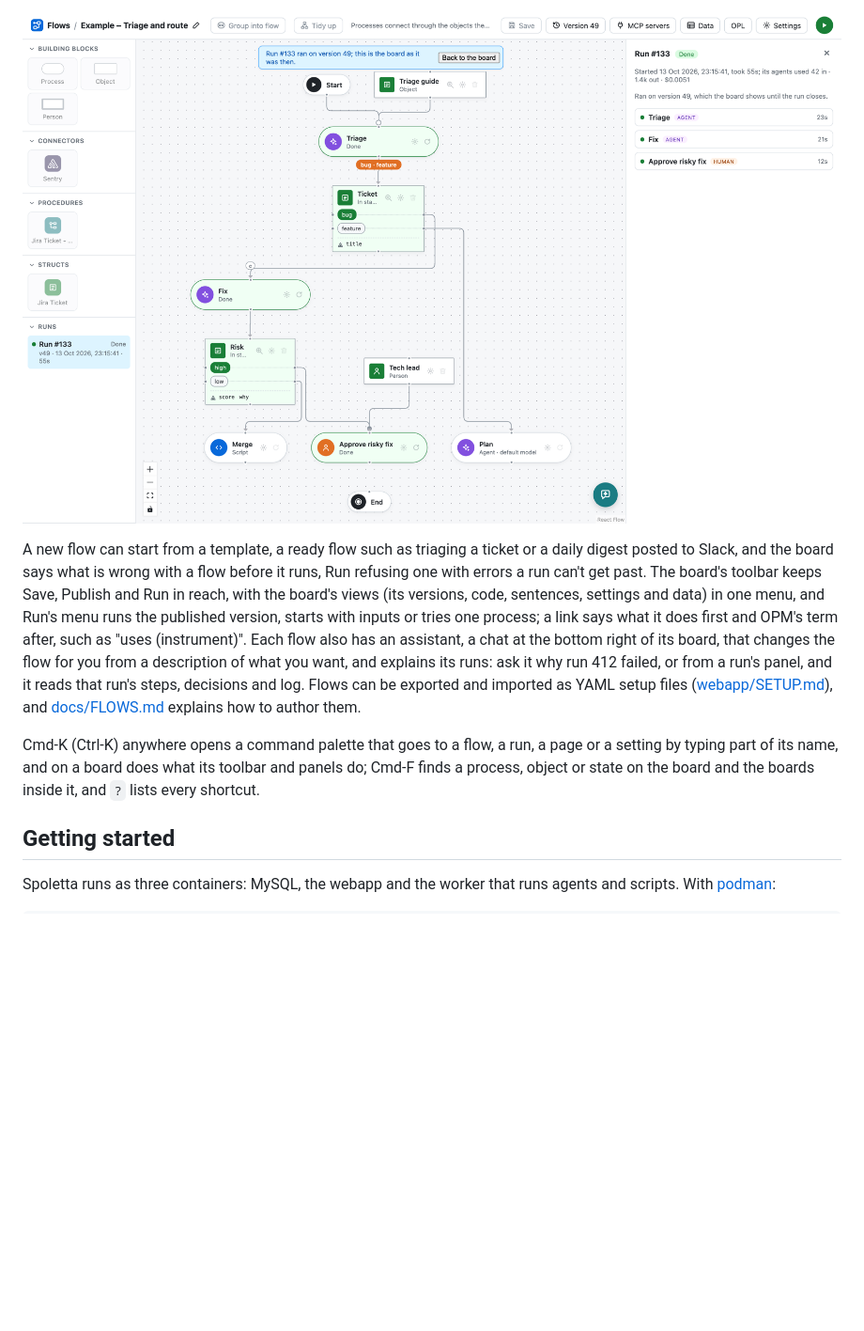
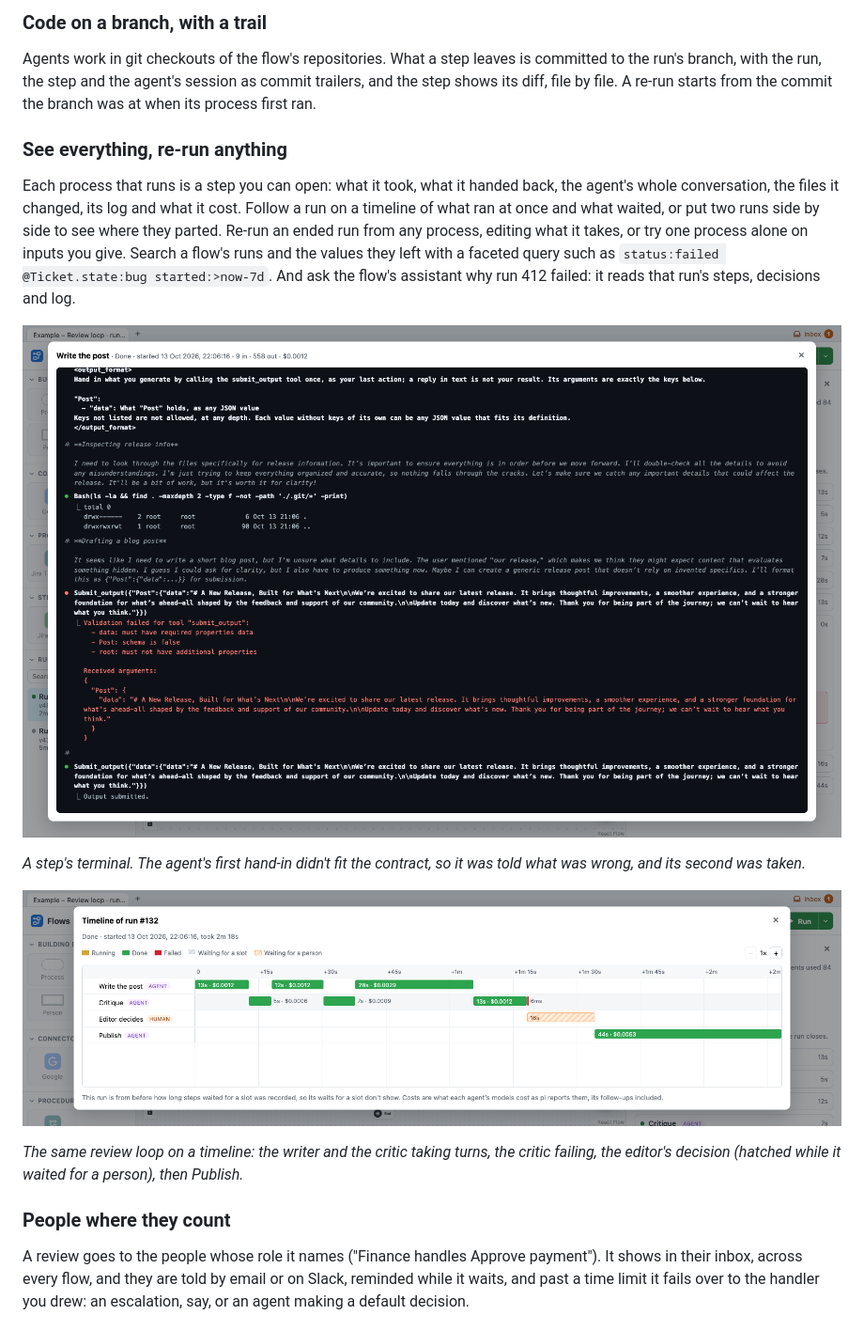
Before and after one commit to Nucc/spoletta, a Markdown page: README.md, the part around the change printed below. Shown: that part at 94% size. Rendered like a GitHub page; pictures changed too: docs/images/run.png, docs/images/terminal.png (added), docs/images/timeline.png (added); blank space fills up the shorter version.

```diff
--- a/README.md
+++ b/README.md
@@ -63,27 +116,38 @@ runs put side by side to see where they went differently.
 
-![A finished run on the board: Triage, Fix and Approve risky fix are done, the ticket is a bug and its risk high](docs/images/run.png)
+### Code on a branch, with a trail
 
-A new flow can start from a template, a ready flow such as triaging a
-ticket or a daily digest posted to Slack, and the board says what is wrong
-with a flow before it runs, Run refusing one with errors a run can't get past.
-The board's toolbar keeps Save, Publish and Run in reach, with the board's
-views (its versions, code, sentences, settings and data) in one menu, and
-Run's menu runs the published version, starts with inputs or tries one
-process; a link says what it does first and OPM's term after, such as
-"uses (instrument)".
-Each flow also has an assistant, a chat at the bottom right of its board,
-that changes the flow for you from a description of what you want, and
-explains its runs: ask it why run 412 failed, or from a run's panel, and it
-reads that run's steps, decisions and log. Flows can
-be exported and imported as YAML setup files ([webapp/SETUP.md](webapp/SETUP.md)),
-and [docs/FLOWS.md](docs/FLOWS.md) explains how to author them.
+Agents work in git checkouts of the flow's repositories. What a step leaves
+is committed to the run's branch, with the run, the step and the agent's
+session as commit trailers, and the step shows its diff, file by file. A
+re-run starts from the commit the branch was at when its process first ran.
 
-Cmd-K (Ctrl-K) anywhere opens a command palette that goes to a flow, a run,
-a page or a setting by typing part of its name, and on a board does what its
-toolbar and panels do; Cmd-F finds a process, object or state on the board
-and the boards inside it, and `?` lists every shortcut.
+### See everything, re-run anything
 
-## Getting started
+Each process that runs is a step you can open: what it took, what it handed
+back, the agent's whole conversation, the files it changed, its log and what
+it cost. Follow a run on a timeline of what ran at once and what waited, or
+put two runs side by side to see where they parted. Re-run an ended run from
+any process, editing what it takes, or try one process alone on inputs you
+give. Search a flow's runs and the values they left with a faceted query such as
+`status:failed @Ticket.state:bug started:>now-7d`. And ask the flow's
+assistant why run 412 failed: it reads that run's steps, decisions and log.
 
-Spoletta runs as three containers: MySQL, the webapp and the worker that
-runs agents and scripts. With [podman](https://podman.io):
+![A step's terminal: the agent's conversation, with its first submit_output call failing validation against the output contract and its second accepted](docs/images/terminal.png)
+
+*A step's terminal. The agent's first hand-in didn't fit the contract, so it
+was told what was wrong, and its second was taken.*
+
+![The timeline of run 132: Write the post and Critique alternating, a failed Critique, Editor decides waiting for a person, then Publish](docs/images/timeline.png)
+
+*The same review loop on a timeline: the writer and the critic taking turns,
+the critic failing, the editor's decision (hatched while it waited for a
+person), then Publish.*
+
+### People where they count
+
+A review goes to the people whose role it names ("Finance handles Approve
+payment"). It shows in their inbox, across every flow, and they are told by
+email or on Slack, reminded while it waits, and past a time limit it fails
+over to the handler you drew: an escalation, say, or an agent making a
+default decision.
+
```
Also changed, not shown: other parts of README.md (+173 -76 lines), docs/DEVELOPMENT.md (added, +42 -0 lines), docs/INSTALL.md (added, +150 -0 lines), docs/images/board.png, docs/images/code.png (added), docs/images/review-loop.png.
